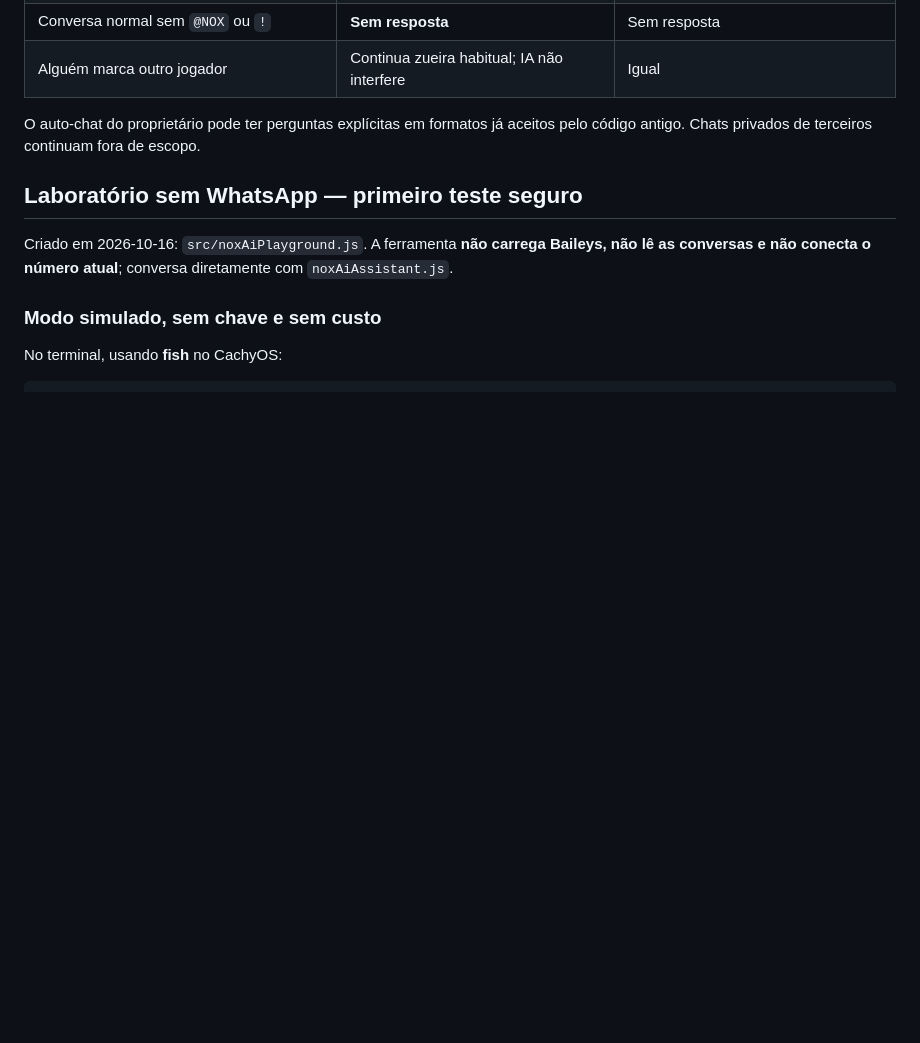
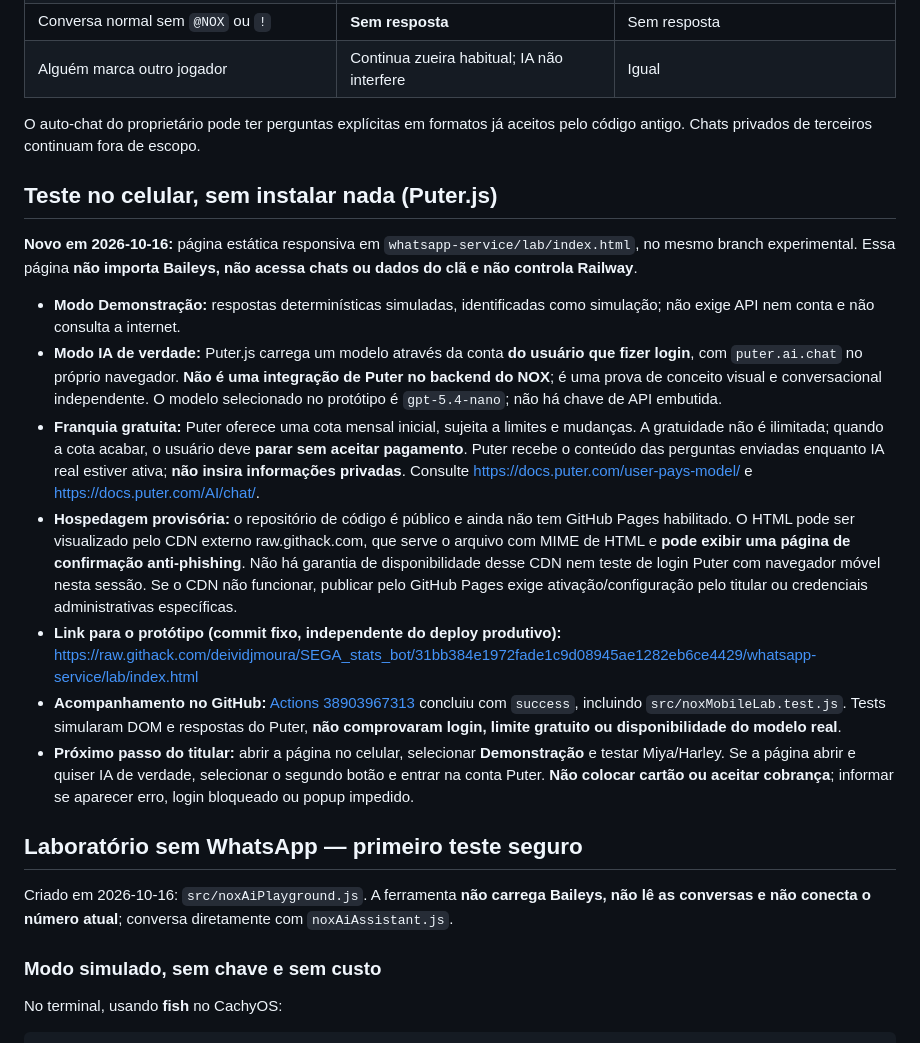
Before and after one commit to deividjmoura/SEGA_stats_bot, a Markdown page: whatsapp-service/docs/NOX_AI_EXPERIMENT.md, the part around the change. GitHub-like rendering; blank space fills up the shorter version.

Commit message:
docs(nox-lab): document free-limited mobile Puter proof of concept, CDN and verified tests

```diff
--- a/whatsapp-service/docs/NOX_AI_EXPERIMENT.md
+++ b/whatsapp-service/docs/NOX_AI_EXPERIMENT.md
@@ -52,6 +52,18 @@ Não configurar `NOX_AI_ENABLED=true` no serviço atual durante desenvolvimento.
 | Alguém marca outro jogador | Continua zueira habitual; IA não interfere | Igual |
 
 O auto-chat do proprietário pode ter perguntas explícitas em formatos já aceitos pelo código antigo. Chats privados de terceiros continuam fora de escopo.
+
+## Teste no celular, sem instalar nada (Puter.js)
+
+**Novo em 2026-10-16:** página estática responsiva em `whatsapp-service/lab/index.html`, no mesmo branch experimental. Essa página **não importa Baileys, não acessa chats ou dados do clã e não controla Railway**.
+
+- **Modo Demonstração:** respostas determinísticas simuladas, identificadas como simulação; não exige API nem conta e não consulta a internet.
+- **Modo IA de verdade:** Puter.js carrega um modelo através da conta **do usuário que fizer login**, com `puter.ai.chat` no próprio navegador. **Não é uma integração de Puter no backend do NOX**; é uma prova de conceito visual e conversacional independente. O modelo selecionado no protótipo é `gpt-5.4-nano`; não há chave de API embutida.
+- **Franquia gratuita:** Puter oferece uma cota mensal inicial, sujeita a limites e mudanças. A gratuidade não é ilimitada; quando a cota acabar, o usuário deve **parar sem aceitar pagamento**. Puter recebe o conteúdo das perguntas enviadas enquanto IA real estiver ativa; **não insira informações privadas**. Consulte https://docs.puter.com/user-pays-model/ e https://docs.puter.com/AI/chat/.
+- **Hospedagem provisória:** o repositório de código é público e ainda não tem GitHub Pages habilitado. O HTML pode ser visualizado pelo CDN externo raw.githack.com, que serve o arquivo com MIME de HTML e **pode exibir uma página de confirmação anti-phishing**. Não há garantia de disponibilidade desse CDN nem teste de login Puter com navegador móvel nesta sessão. Se o CDN não funcionar, publicar pelo GitHub Pages exige ativação/configuração pelo titular ou credenciais administrativas específicas.
+- **Link para o protótipo (commit fixo, independente do deploy produtivo):** https://raw.githack.com/deividjmoura/SEGA_stats_bot/31bb384e1972fade1c9d08945ae1282eb6ce4429/whatsapp-service/lab/index.html
+- **Acompanhamento no GitHub:** [Actions 38903967313](https://github.com/deividjmoura/SEGA_stats_bot/actions/runs/38903967313) concluiu com `success`, incluindo `src/noxMobileLab.test.js`. Tests simularam DOM e respostas do Puter, **não comprovaram login, limite gratuito ou disponibilidade do modelo real**.
+- **Próximo passo do titular:** abrir a página no celular, selecionar **Demonstração** e testar Miya/Harley. Se a página abrir e quiser IA de verdade, selecionar o segundo botão e entrar na conta Puter. **Não colocar cartão ou aceitar cobrança**; informar se aparecer erro, login bloqueado ou popup impedido.
 
 ## Laboratório sem WhatsApp — primeiro teste seguro
 
```
